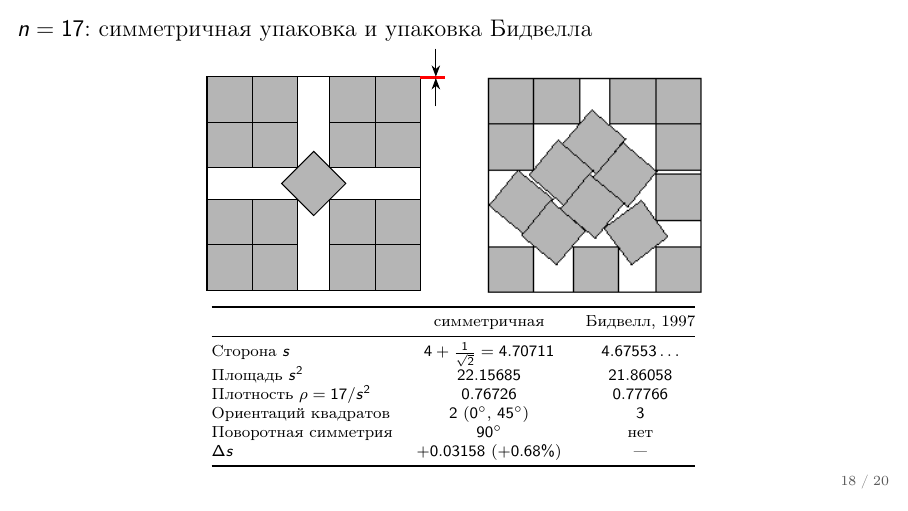
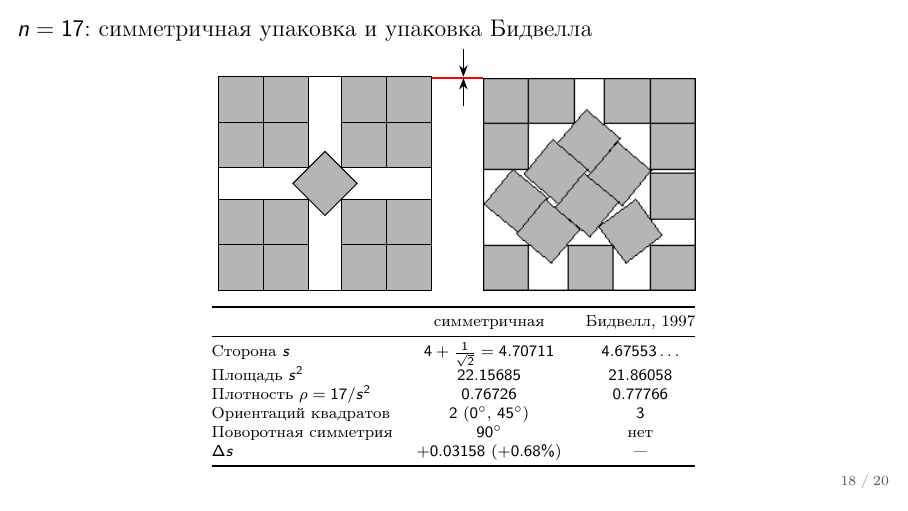
Before and after one commit to TurtleEgg/squares-packing-beamer, LaTeX slides (main.tex): page 18 of 20. Compiled offline with pdfLaTeX.

Commit message:
Красная метка n=17 превращена в размерную линию между схемами

```diff
--- a/main.tex
+++ b/main.tex
@@ -676,13 +676,7 @@
 \begin{frame}{$n = 17$: симметричная упаковка и упаковка Бидвелла}
 \centering
 
-\begin{minipage}[b]{4.6cm}
-\centering\includegraphics{cmp17}
-\end{minipage}%
-\hspace{0.4cm}%
-\begin{minipage}[b]{4.1cm}
-\centering\includegraphics[width=3.9604cm]{17}
-\end{minipage}
+\includegraphics{cmp17}\hspace{-0.11cm}\raisebox{0.11cm}{\includegraphics[width=3.74042cm]{17crop}}
 
 \vspace{0.35em}
 
```
Also changed, not shown: figs_src/cmp17.tex (+5 -5 lines), README.md, figs/17crop.png (added), figs/README.txt, figs/cmp17.pdf, 1 other file.
